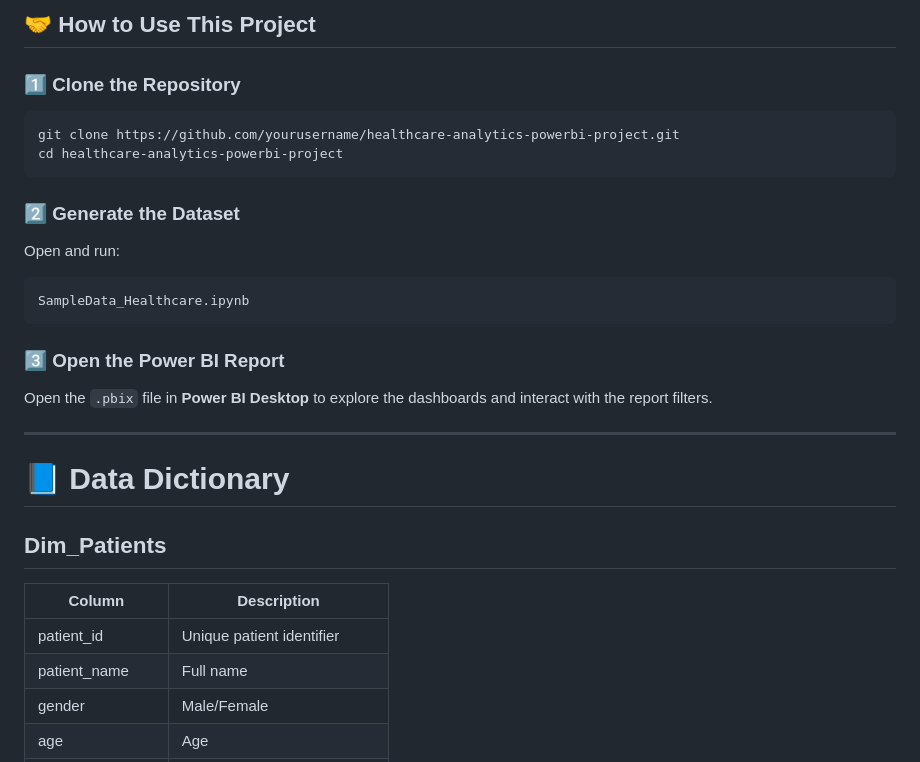
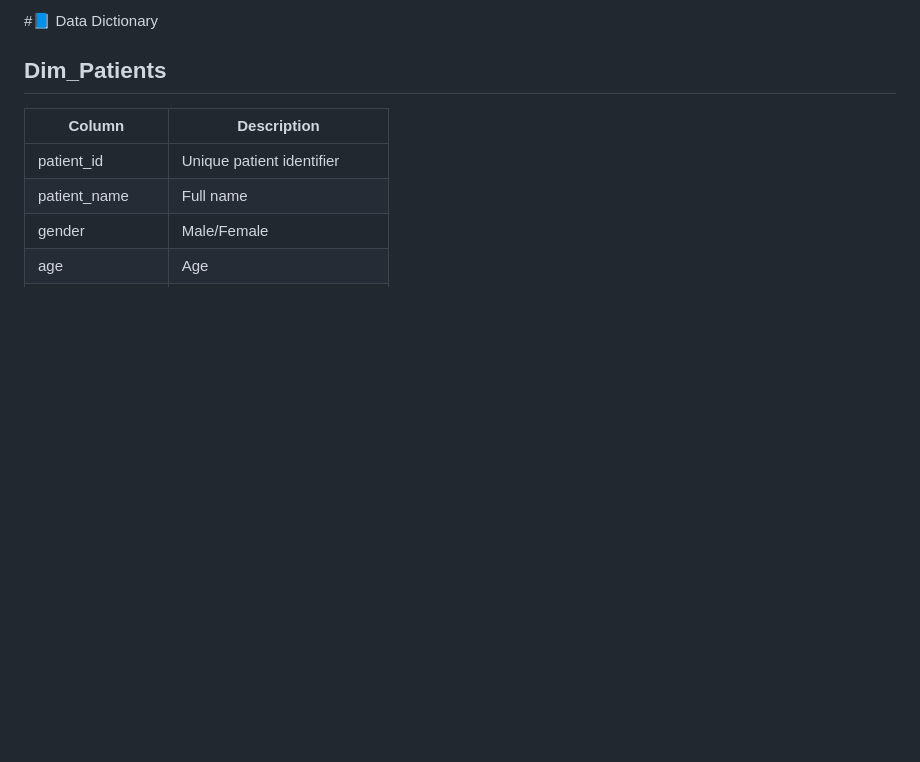
Before and after one commit to ShubhamVerma-1/PROJECTS, a Markdown page: Data Analytics/End-to-End-Healthcare-Analytics-Project-with-Data-Generation/README.md, the part around one of its changes. Drawn GitHub-style; blank space fills up the shorter version.

````diff
--- a/Data Analytics/End-to-End-Healthcare-Analytics-Project-with-Data-Generation/README.md
+++ b/Data Analytics/End-to-End-Healthcare-Analytics-Project-with-Data-Generation/README.md
@@ -168,27 +108,4 @@ The dashboard screenshots are also included directly in this README so the proje
-## 🤝 How to Use This Project
-
-### 1️⃣ Clone the Repository
-
-```bash
-git clone https://github.com/yourusername/healthcare-analytics-powerbi-project.git
-cd healthcare-analytics-powerbi-project
-```
-
-### 2️⃣ Generate the Dataset
-
-Open and run:
-
-```text
-SampleData_Healthcare.ipynb
-```
-
-### 3️⃣ Open the Power BI Report
-
-Open the `.pbix` file in **Power BI Desktop** to explore the dashboards and interact with the report filters.
-
----
-
-# 📘 Data Dictionary
+#📘 Data Dictionary
 
 ## Dim_Patients
 | Column | Description |
````
Also changed, not shown: other parts of Data Analytics/End-to-End-Healthcare-Analytics-Project-with-Data-Generation/README.md (+0 -60 lines).
